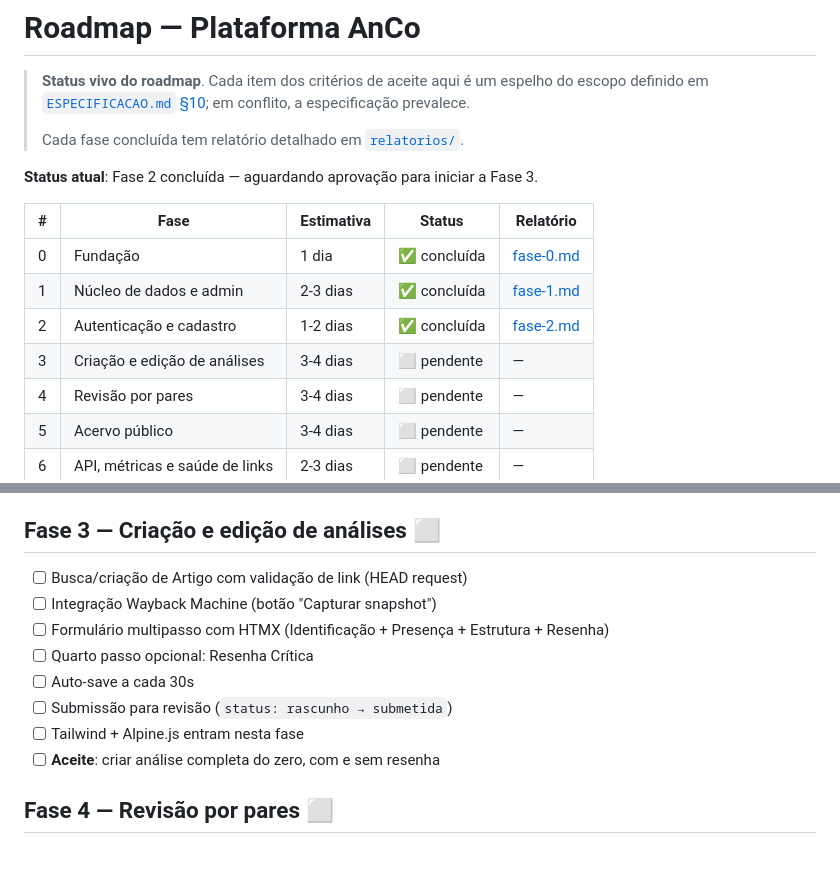
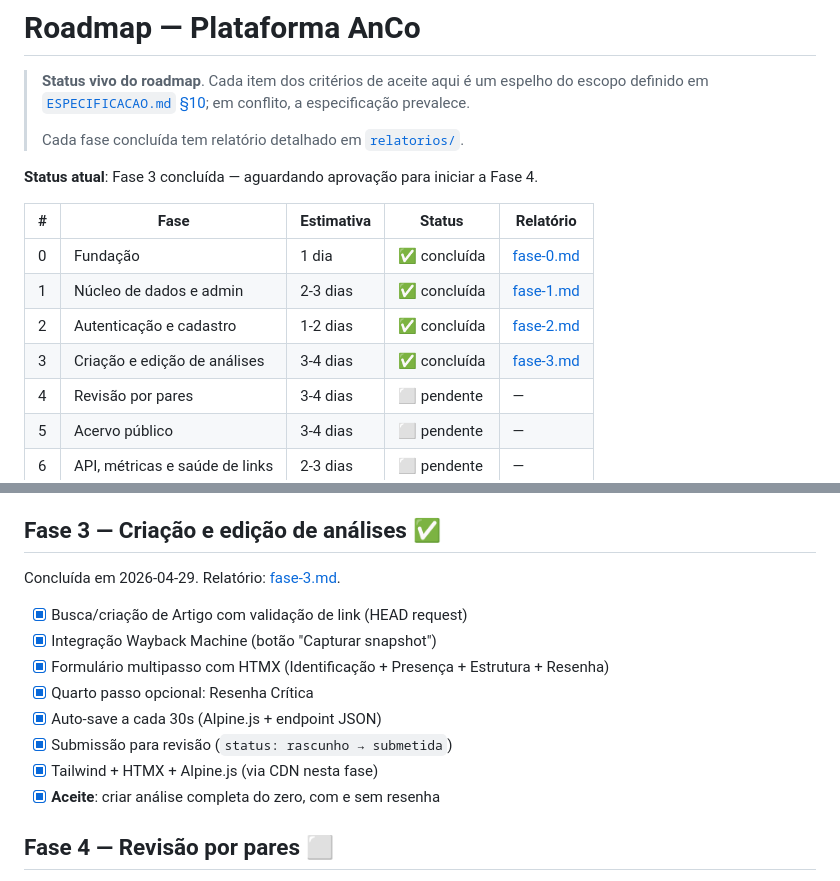
Before and after one commit to mestrepv/anco-ufba, a Markdown page: docs/ROADMAP.md, 2 parts joined by grey strips. Rendered like a GitHub page; blank space fills up the shorter version.

```diff
--- a/docs/ROADMAP.md
+++ b/docs/ROADMAP.md
@@ -6,14 +6,14 @@
 >
 > Cada fase concluída tem relatório detalhado em [`relatorios/`](relatorios/).
 
-**Status atual**: Fase 2 concluída — aguardando aprovação para iniciar a Fase 3.
+**Status atual**: Fase 3 concluída — aguardando aprovação para iniciar a Fase 4.
 
 | # | Fase | Estimativa | Status | Relatório |
 |---|------|-----------|--------|-----------|
 | 0 | Fundação | 1 dia | ✅ concluída | [fase-0.md](relatorios/fase-0.md) |
 | 1 | Núcleo de dados e admin | 2-3 dias | ✅ concluída | [fase-1.md](relatorios/fase-1.md) |
 | 2 | Autenticação e cadastro | 1-2 dias | ✅ concluída | [fase-2.md](relatorios/fase-2.md) |
-| 3 | Criação e edição de análises | 3-4 dias | ⬜ pendente | — |
+| 3 | Criação e edição de análises | 3-4 dias | ✅ concluída | [fase-3.md](relatorios/fase-3.md) |
 | 4 | Revisão por pares | 3-4 dias | ⬜ pendente | — |
 | 5 | Acervo público | 3-4 dias | ⬜ pendente | — |
 | 6 | API, métricas e saúde de links | 2-3 dias | ⬜ pendente | — |
@@ -56,17 +56,19 @@ Concluída em 2026-04-29. Relatório: [fase-2.md](relatorios/fase-2.md).
 - [x] **Aceite**: leitor solicita promoção, curador aprova pelo admin,
   papel do user muda para `analista` (validado em testes e shell manual)
 
-## Fase 3 — Criação e edição de análises ⬜
+## Fase 3 — Criação e edição de análises ✅
 
-- [ ] Busca/criação de Artigo com validação de link (HEAD request)
-- [ ] Integração Wayback Machine (botão "Capturar snapshot")
-- [ ] Formulário multipasso com HTMX (Identificação + Presença +
+Concluída em 2026-04-29. Relatório: [fase-3.md](relatorios/fase-3.md).
+
+- [x] Busca/criação de Artigo com validação de link (HEAD request)
+- [x] Integração Wayback Machine (botão "Capturar snapshot")
+- [x] Formulário multipasso com HTMX (Identificação + Presença +
   Estrutura + Resenha)
-- [ ] Quarto passo opcional: Resenha Crítica
-- [ ] Auto-save a cada 30s
-- [ ] Submissão para revisão (`status: rascunho → submetida`)
-- [ ] Tailwind + Alpine.js entram nesta fase
-- [ ] **Aceite**: criar análise completa do zero, com e sem resenha
+- [x] Quarto passo opcional: Resenha Crítica
+- [x] Auto-save a cada 30s (Alpine.js + endpoint JSON)
+- [x] Submissão para revisão (`status: rascunho → submetida`)
+- [x] Tailwind + HTMX + Alpine.js (via CDN nesta fase)
+- [x] **Aceite**: criar análise completa do zero, com e sem resenha
 
 ## Fase 4 — Revisão por pares ⬜
 
```
Also changed, not shown: docs/relatorios/fase-3.md (added, +175 -0 lines).
